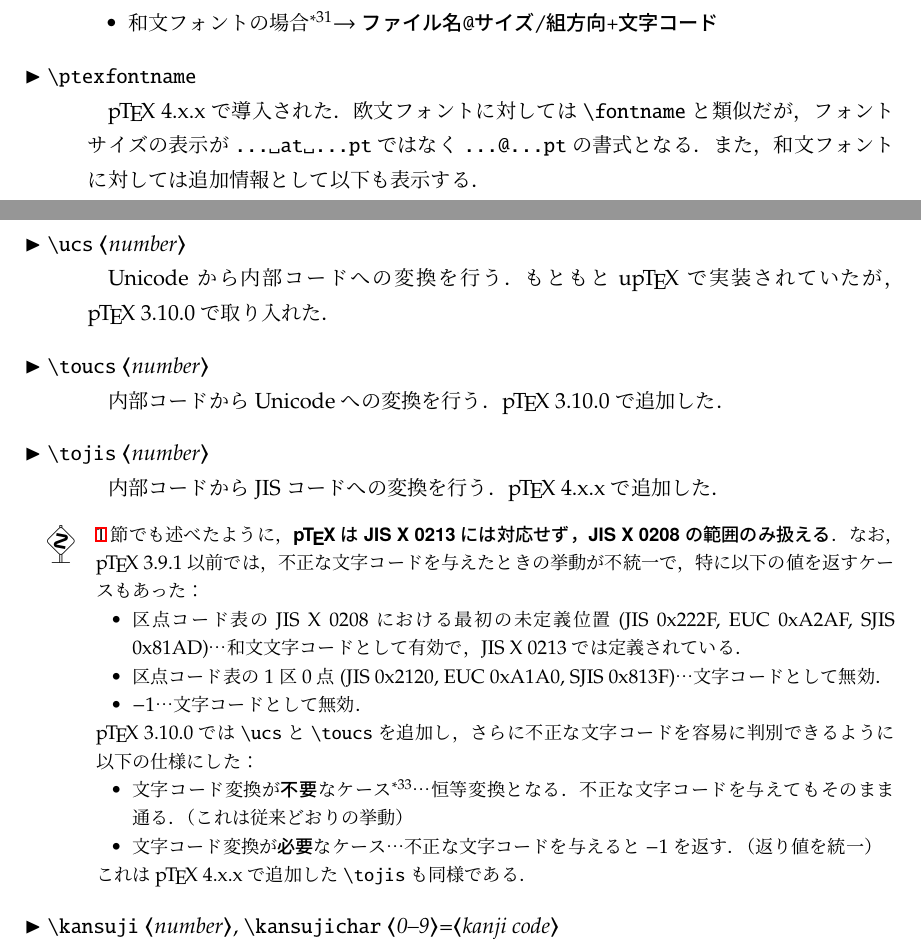
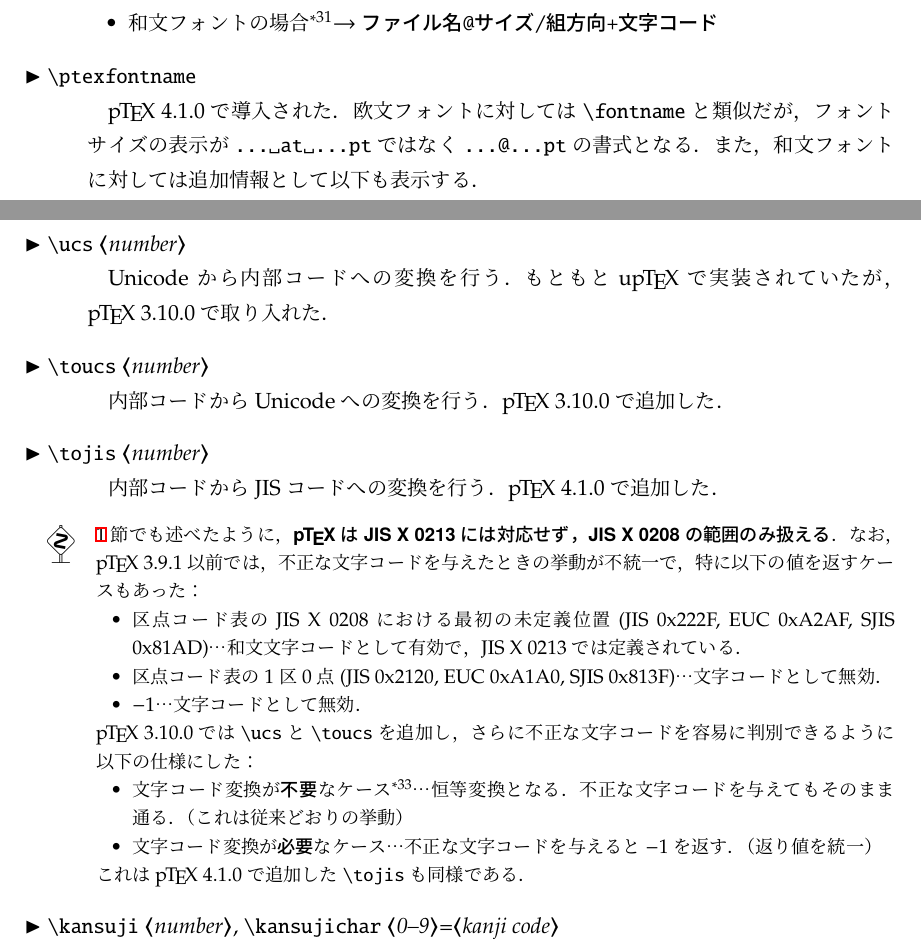
Before and after one commit to texjporg/ptex-manual, a LaTeX document (ptex-manual.tex): two parts of pages 23 and 24 of 31, joined at a grey line, cut so that both start at the same text. Compiled offline with pLaTeX and dvipdfmx.

Commit message:
ptex-manual.tex: for pTeX 4.1.0

```diff
--- a/ptex-manual.tex
+++ b/ptex-manual.tex
@@ -1612,7 +1612,7 @@ so I use .notdef glyph instead.
 \ifx\ptexfontname\undefined\else
 %
 \csitem[\.{ptexfontname}]
-  \pTeX~4.x.xで導入された．
+  \pTeX~4.1.0で導入された．
   欧文フォントに対しては\.{fontname}と類似だが，
   フォントサイズの表示が|... at ...pt|ではなく|...@...pt|の書式となる．
   また，和文フォントに対しては追加情報として以下も表示する．
@@ -1671,7 +1671,7 @@ p3.1.2で復活したという経緯がある．}．
 \ifx\tojis\undefined\else
 %
 \csitem[\.{tojis} <number>]
-  内部コードからJISコードへの変換を行う．\pTeX~4.x.xで追加した．
+  内部コードからJISコードへの変換を行う．\pTeX~4.1.0で追加した．
 %
 \fi
 %%%
@@ -1707,7 +1707,7 @@ p3.1.2で復活したという経緯がある．}．
 %%% [TODO] \tojis => TL2023
 \ifx\tojis\undefined\else
 %
-  これは\pTeX~4.x.xで追加した\.{tojis}も同様である．
+  これは\pTeX~4.1.0で追加した\.{tojis}も同様である．
 %
 \fi
 %%%
```
Also changed, not shown: ptex-manual.tex (4 more changed lines).
